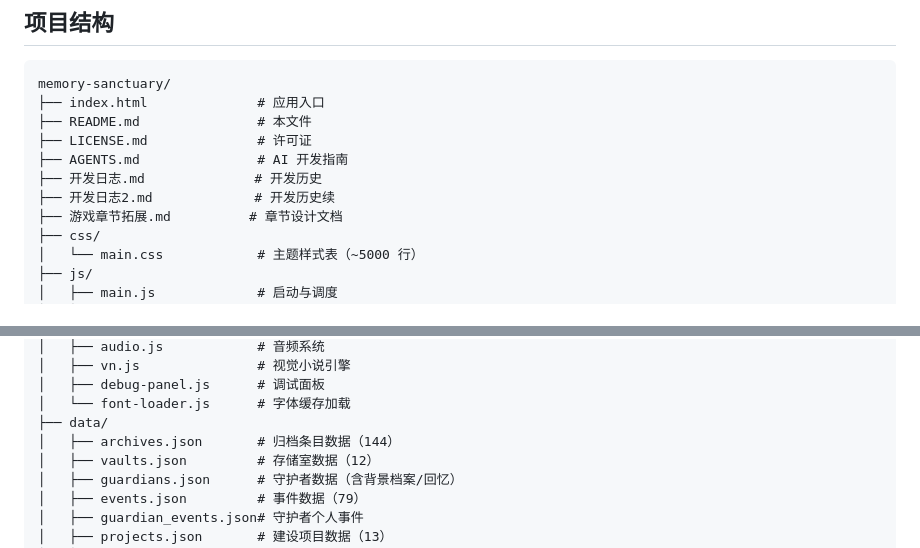
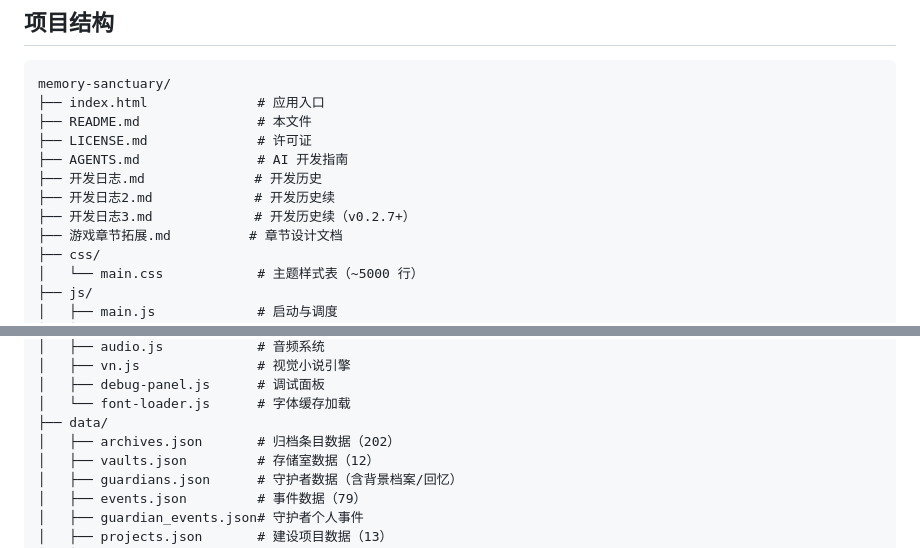
Before and after one commit to MUYU46548/memory-sanctuary, a Markdown page: README.md, 2 parts joined by grey strips. Rendered like a GitHub page.

```diff
--- a/README.md
+++ b/README.md
@@ -246,6 +248,7 @@ memory-sanctuary/
 ├── AGENTS.md               # AI 开发指南
 ├── 开发日志.md              # 开发历史
 ├── 开发日志2.md             # 开发历史续
+├── 开发日志3.md             # 开发历史续（v0.2.7+）
 ├── 游戏章节拓展.md          # 章节设计文档
 ├── css/
 │   └── main.css            # 主题样式表（~5000 行）
@@ -268,7 +271,7 @@ memory-sanctuary/
 │   ├── debug-panel.js      # 调试面板
 │   └── font-loader.js      # 字体缓存加载
 ├── data/
-│   ├── archives.json       # 归档条目数据（144）
+│   ├── archives.json       # 归档条目数据（202）
 │   ├── vaults.json         # 存储室数据（12）
 │   ├── guardians.json      # 守护者数据（含背景档案/回忆）
 │   ├── events.json         # 事件数据（79）
```
Also changed, not shown: other parts of README.md (+33 -8 lines).
